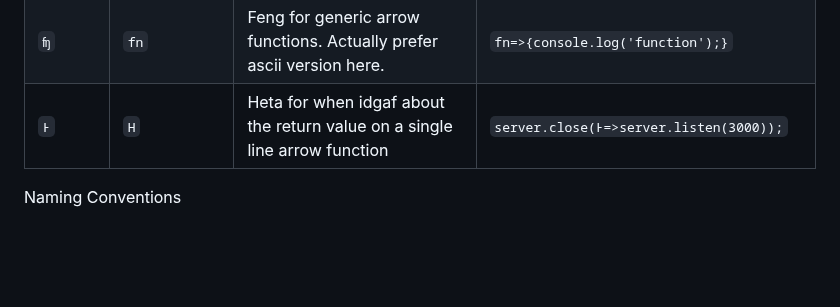
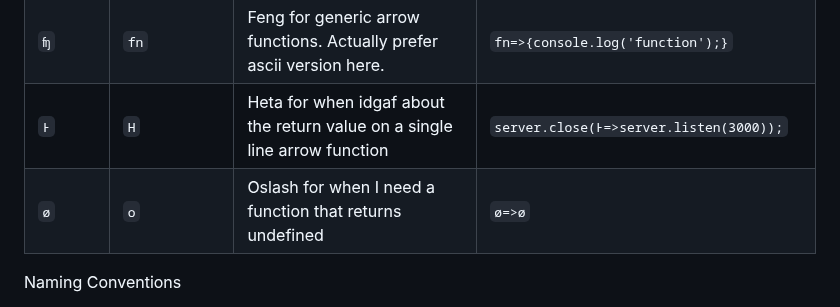
Before and after one commit to weblette/Node.mjs-Render-Markdown, a Markdown page: js-style-guide.md, the part around the change. Drawn GitHub-style; blank space fills up the shorter version.

```diff
--- a/js-style-guide.md
+++ b/js-style-guide.md
@@ -11,6 +11,7 @@ These are personal preference style guides for how I like to write JavaScript. T
 | `Þ` | `p` | Thorn used for single line arrow function used like an assignment operator. | `let lessHeight =Þ=> window.innerHeight - 10;` |
 | `ʩ`   | `fn` | Feng for generic arrow functions. Actually prefer ascii version here. | `fn=>{console.log('function');}` |
 | `Ͱ`   | `H` | Heta for when idgaf about the return value on a single line arrow function | `server.close(Ͱ=>server.listen(3000));` |
+| `ø`   | `o` | Oslash for when I need a function that returns undefined | `ø=>ø` |
 
 Naming Conventions
 
```
